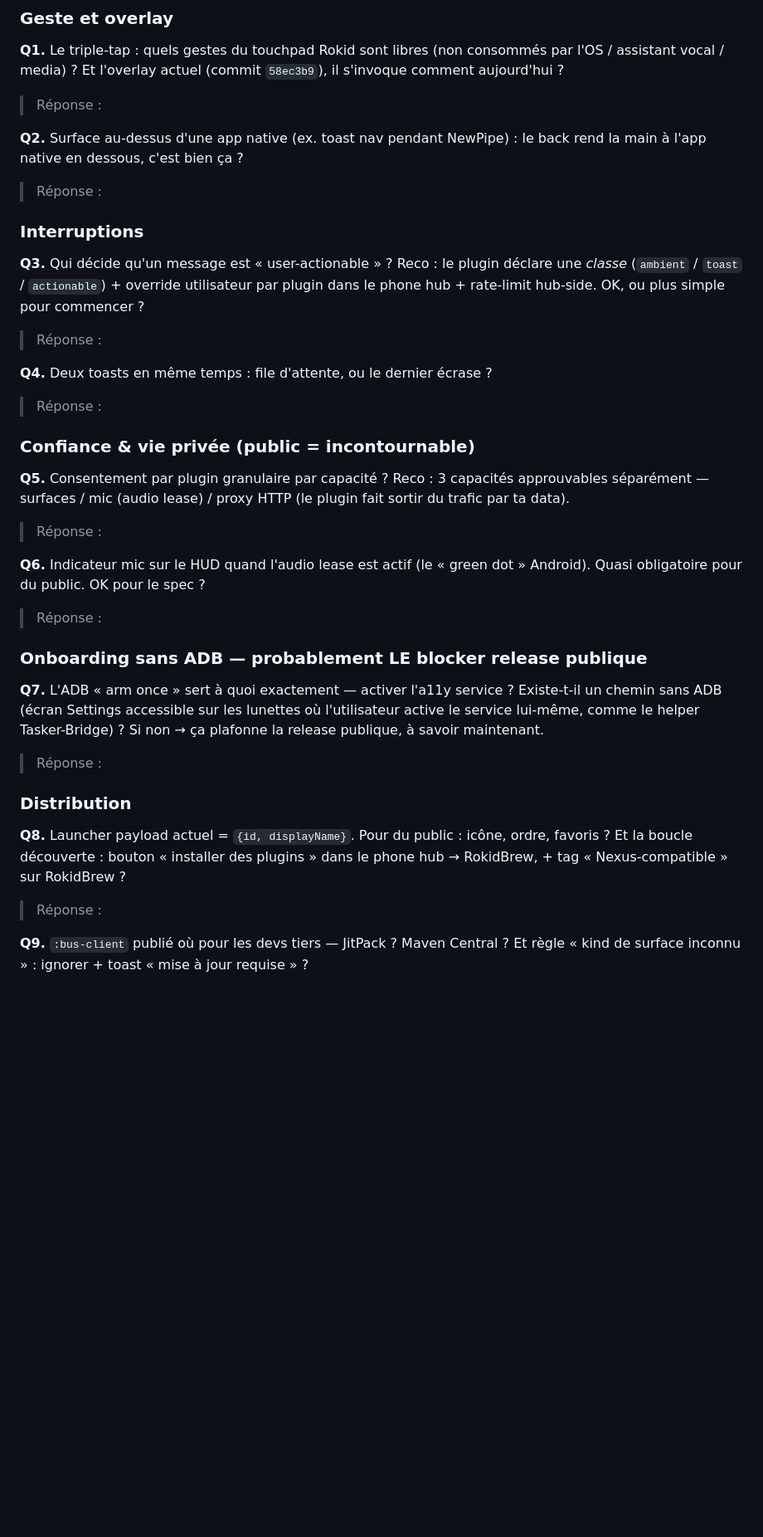
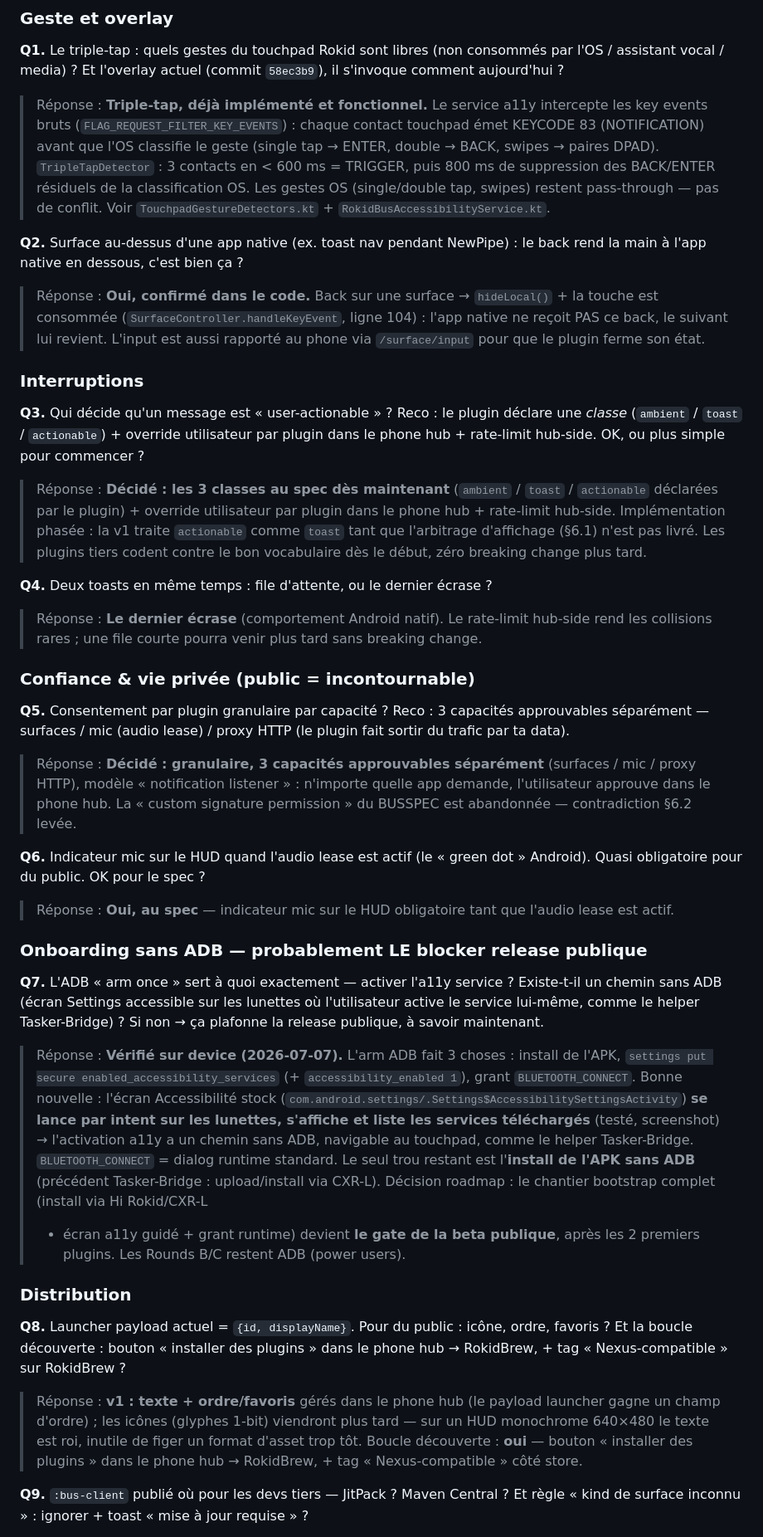
Before and after one commit to Anezium/Rokid-Nexus, a Markdown page: QUESTIONS.md, the part around one of its changes. Shown at 83% size. Rendered like a GitHub page; blank space fills up the shorter version.

```diff
--- a/QUESTIONS.md
+++ b/QUESTIONS.md
@@ -148,43 +148,75 @@ La voie (b) recycle le code caméra+overlay du Scouter.
 **Q1.** Le triple-tap : quels gestes du touchpad Rokid sont libres (non consommés par
 l'OS / assistant vocal / media) ? Et l'overlay actuel (commit `58ec3b9`), il s'invoque
 comment aujourd'hui ?
-> Réponse :
+> Réponse : **Triple-tap, déjà implémenté et fonctionnel.** Le service a11y intercepte
+> les key events bruts (`FLAG_REQUEST_FILTER_KEY_EVENTS`) : chaque contact touchpad
+> émet KEYCODE 83 (NOTIFICATION) avant que l'OS classifie le geste (single tap → ENTER,
+> double → BACK, swipes → paires DPAD). `TripleTapDetector` : 3 contacts en < 600 ms =
+> TRIGGER, puis 800 ms de suppression des BACK/ENTER résiduels de la classification OS.
+> Les gestes OS (single/double tap, swipes) restent pass-through — pas de conflit.
+> Voir `TouchpadGestureDetectors.kt` + `RokidBusAccessibilityService.kt`.
 
 **Q2.** Surface au-dessus d'une app native (ex. toast nav pendant NewPipe) : le back
 rend la main à l'app native en dessous, c'est bien ça ?
-> Réponse :
+> Réponse : **Oui, confirmé dans le code.** Back sur une surface → `hideLocal()` + la
+> touche est consommée (`SurfaceController.handleKeyEvent`, ligne 104) : l'app native
+> ne reçoit PAS ce back, le suivant lui revient. L'input est aussi rapporté au phone
+> via `/surface/input` pour que le plugin ferme son état.
 
 ### Interruptions
 **Q3.** Qui décide qu'un message est « user-actionable » ? Reco : le plugin déclare
 une *classe* (`ambient` / `toast` / `actionable`) + override utilisateur par plugin
 dans le phone hub + rate-limit hub-side. OK, ou plus simple pour commencer ?
-> Réponse :
+> Réponse : **Décidé : les 3 classes au spec dès maintenant** (`ambient` / `toast` /
+> `actionable` déclarées par le plugin) + override utilisateur par plugin dans le phone
+> hub + rate-limit hub-side. Implémentation phasée : la v1 traite `actionable` comme
+> `toast` tant que l'arbitrage d'affichage (§6.1) n'est pas livré. Les plugins tiers
+> codent contre le bon vocabulaire dès le début, zéro breaking change plus tard.
 
 **Q4.** Deux toasts en même temps : file d'attente, ou le dernier écrase ?
-> Réponse :
+> Réponse : **Le dernier écrase** (comportement Android natif). Le rate-limit hub-side
+> rend les collisions rares ; une file courte pourra venir plus tard sans breaking change.
 
 ### Confiance & vie privée (public = incontournable)
 **Q5.** Consentement par plugin granulaire par capacité ? Reco : 3 capacités
 approuvables séparément — surfaces / mic (audio lease) / proxy HTTP (le plugin fait
 sortir du trafic par ta data).
-> Réponse :
+> Réponse : **Décidé : granulaire, 3 capacités approuvables séparément** (surfaces /
+> mic / proxy HTTP), modèle « notification listener » : n'importe quelle app demande,
+> l'utilisateur approuve dans le phone hub. La « custom signature permission » du
+> BUSSPEC est abandonnée — contradiction §6.2 levée.
 
 **Q6.** Indicateur mic sur le HUD quand l'audio lease est actif (le « green dot »
 Android). Quasi obligatoire pour du public. OK pour le spec ?
-> Réponse :
+> Réponse : **Oui, au spec** — indicateur mic sur le HUD obligatoire tant que l'audio
+> lease est actif.
 
 ### Onboarding sans ADB — probablement LE blocker release publique
 **Q7.** L'ADB « arm once » sert à quoi exactement — activer l'a11y service ? Existe-t-il
 un chemin sans ADB (écran Settings accessible sur les lunettes où l'utilisateur active
 le service lui-même, comme le helper Tasker-Bridge) ? Si non → ça plafonne la release
 publique, à savoir maintenant.
-> Réponse :
+> Réponse : **Vérifié sur device (2026-07-07).** L'arm ADB fait 3 choses : install de
+> l'APK, `settings put secure enabled_accessibility_services` (+ `accessibility_enabled 1`),
+> grant `BLUETOOTH_CONNECT`. Bonne nouvelle : l'écran Accessibilité stock
+> (`com.android.settings/.Settings$AccessibilitySettingsActivity`) **se lance par intent
+> sur les lunettes, s'affiche et liste les services téléchargés** (testé, screenshot) →
+> l'activation a11y a un chemin sans ADB, navigable au touchpad, comme le helper
+> Tasker-Bridge. `BLUETOOTH_CONNECT` = dialog runtime standard. Le seul trou restant
+> est l'**install de l'APK sans ADB** (précédent Tasker-Bridge : upload/install via
+> CXR-L). Décision roadmap : le chantier bootstrap complet (install via Hi Rokid/CXR-L
+> + écran a11y guidé + grant runtime) devient **le gate de la beta publique**, après
+> les 2 premiers plugins. Les Rounds B/C restent ADB (power users).
 
 ### Distribution
 **Q8.** Launcher payload actuel = `{id, displayName}`. Pour du public : icône, ordre,
 favoris ? Et la boucle découverte : bouton « installer des plugins » dans le phone hub
 → RokidBrew, + tag « Nexus-compatible » sur RokidBrew ?
-> Réponse :
+> Réponse : **v1 : texte + ordre/favoris** gérés dans le phone hub (le payload launcher
+> gagne un champ d'ordre) ; les icônes (glyphes 1-bit) viendront plus tard — sur un HUD
+> monochrome 640×480 le texte est roi, inutile de figer un format d'asset trop tôt.
+> Boucle découverte : **oui** — bouton « installer des plugins » dans le phone hub →
+> RokidBrew, + tag « Nexus-compatible » côté store.
 
 **Q9.** `:bus-client` publié où pour les devs tiers — JitPack ? Maven Central ?
 Et règle « kind de surface inconnu » : ignorer + toast « mise à jour requise » ?
```
Also changed, not shown: other parts of QUESTIONS.md (+20 -8 lines), VISION.md (added, +151 -0 lines).
